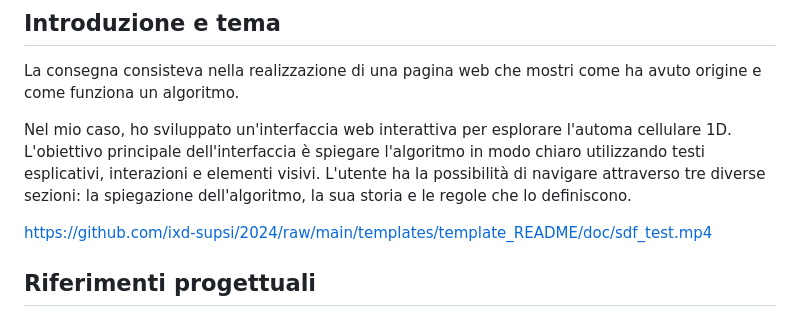
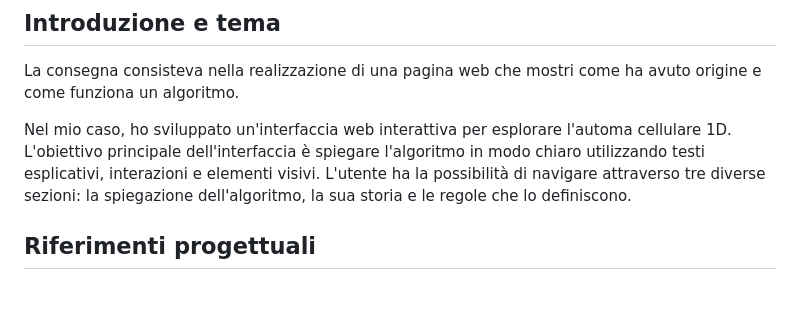
Before and after one commit to Andrea-Gizzi/A.C.1D, a Markdown page: README.md, the part around the change. GitHub-like rendering; blank space fills up the shorter version.

```diff
--- a/README.md
+++ b/README.md
@@ -12,10 +12,6 @@ Autore: Gizzi Andrea
 La consegna consisteva nella realizzazione di una pagina web che mostri come ha avuto origine e come funziona un algoritmo.
 
 Nel mio caso, ho sviluppato un'interfaccia web interattiva per esplorare l'automa cellulare 1D. L'obiettivo principale dell'interfaccia è spiegare l'algoritmo in modo chiaro utilizzando testi esplicativi, interazioni e elementi visivi. L'utente ha la possibilità di navigare attraverso tre diverse sezioni: la spiegazione dell'algoritmo, la sua storia e le regole che lo definiscono.
-
-
-
-https://github.com/ixd-supsi/2024/raw/main/templates/template_README/doc/sdf_test.mp4
 
 ## Riferimenti progettuali
 Dolor sit amet consectetur adipiscing elit duis tristique. Sociis natoque penatibus et magnis dis parturient montes nascetur. Est sit amet facilisis magna. Tellus rutrum tellus pellentesque eu. Dictum sit amet justo donec enim. Aliquam malesuada bibendum arcu vitae elementum curabitur vitae. Sed faucibus turpis in eu mi bibendum neque egestas congue. Tellus in metus vulputate eu scelerisque felis imperdiet proin. Dolor magna eget est lorem ipsum dolor. Sit amet mattis vulputate enim nulla. Elit pellentesque habitant morbi tristique senectus et. Vestibulum mattis ullamcorper velit sed ullamcorper morbi tincidunt ornare massa.
```
